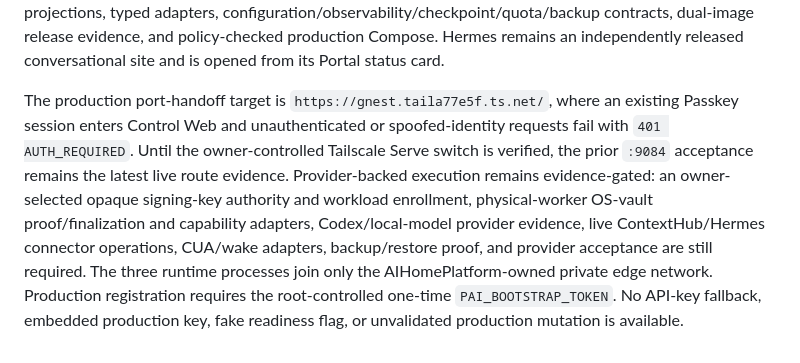
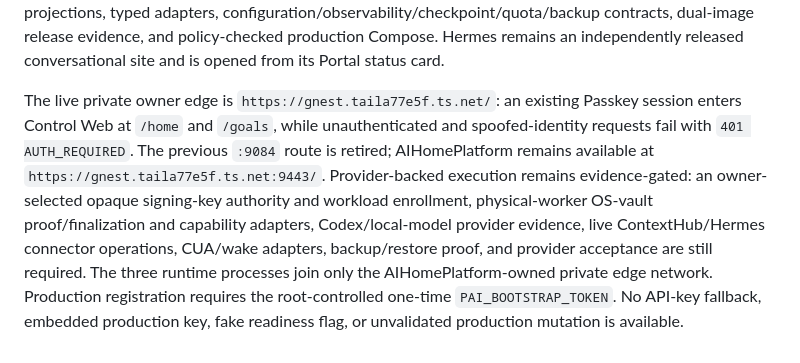
Before and after one commit to cuweiwei/PersonalAiControlPlane, a Markdown page: README.md, the part around the change. Rendered like a GitHub page.

Commit message:
docs: record default HTTPS port handoff

```diff
--- a/README.md
+++ b/README.md
@@ -32,4 +32,4 @@ The development server listens on `127.0.0.1:9085`, opens independent local Orch
 
 Implemented locally: goal admission/idempotency, plan DAG validation and activation, SQLite migrations, continuous planner/outbox/scheduler/reconciliation loops, atomic dispatch with lease/fence checks, durable result verification, audit-chain verification, pure hard-stop policy evaluation, WebAuthn with secure sessions, canonical-origin/CSRF enforcement and refresh, Passkey step-up/recovery, non-secret forward-auth, workload-authenticated action grants through opaque key handles, server-derived approval grants, outbound replay-safe worker execution, Archive durable export/delete/purge jobs, owner management APIs and SSE, a responsive single-entry Portal with read-only AIHomePlatform and ContextHub projections, typed adapters, configuration/observability/checkpoint/quota/backup contracts, dual-image release evidence, and policy-checked production Compose. Hermes remains an independently released conversational site and is opened from its Portal status card.
 
-The production port-handoff target is `https://gnest.taila77e5f.ts.net/`, where an existing Passkey session enters Control Web and unauthenticated or spoofed-identity requests fail with `401 AUTH_REQUIRED`. Until the owner-controlled Tailscale Serve switch is verified, the prior `:9084` acceptance remains the latest live route evidence. Provider-backed execution remains evidence-gated: an owner-selected opaque signing-key authority and workload enrollment, physical-worker OS-vault proof/finalization and capability adapters, Codex/local-model provider evidence, live ContextHub/Hermes connector operations, CUA/wake adapters, backup/restore proof, and provider acceptance are still required. The three runtime processes join only the AIHomePlatform-owned private edge network. Production registration requires the root-controlled one-time `PAI_BOOTSTRAP_TOKEN`. No API-key fallback, embedded production key, fake readiness flag, or unvalidated production mutation is available.
+The live private owner edge is `https://gnest.taila77e5f.ts.net/`: an existing Passkey session enters Control Web at `/home` and `/goals`, while unauthenticated and spoofed-identity requests fail with `401 AUTH_REQUIRED`. The previous `:9084` route is retired; AIHomePlatform remains available at `https://gnest.taila77e5f.ts.net:9443/`. Provider-backed execution remains evidence-gated: an owner-selected opaque signing-key authority and workload enrollment, physical-worker OS-vault proof/finalization and capability adapters, Codex/local-model provider evidence, live ContextHub/Hermes connector operations, CUA/wake adapters, backup/restore proof, and provider acceptance are still required. The three runtime processes join only the AIHomePlatform-owned private edge network. Production registration requires the root-controlled one-time `PAI_BOOTSTRAP_TOKEN`. No API-key fallback, embedded production key, fake readiness flag, or unvalidated production mutation is available.
```
Also changed, not shown: docs/implementation-status.md (+2 -0 lines).
